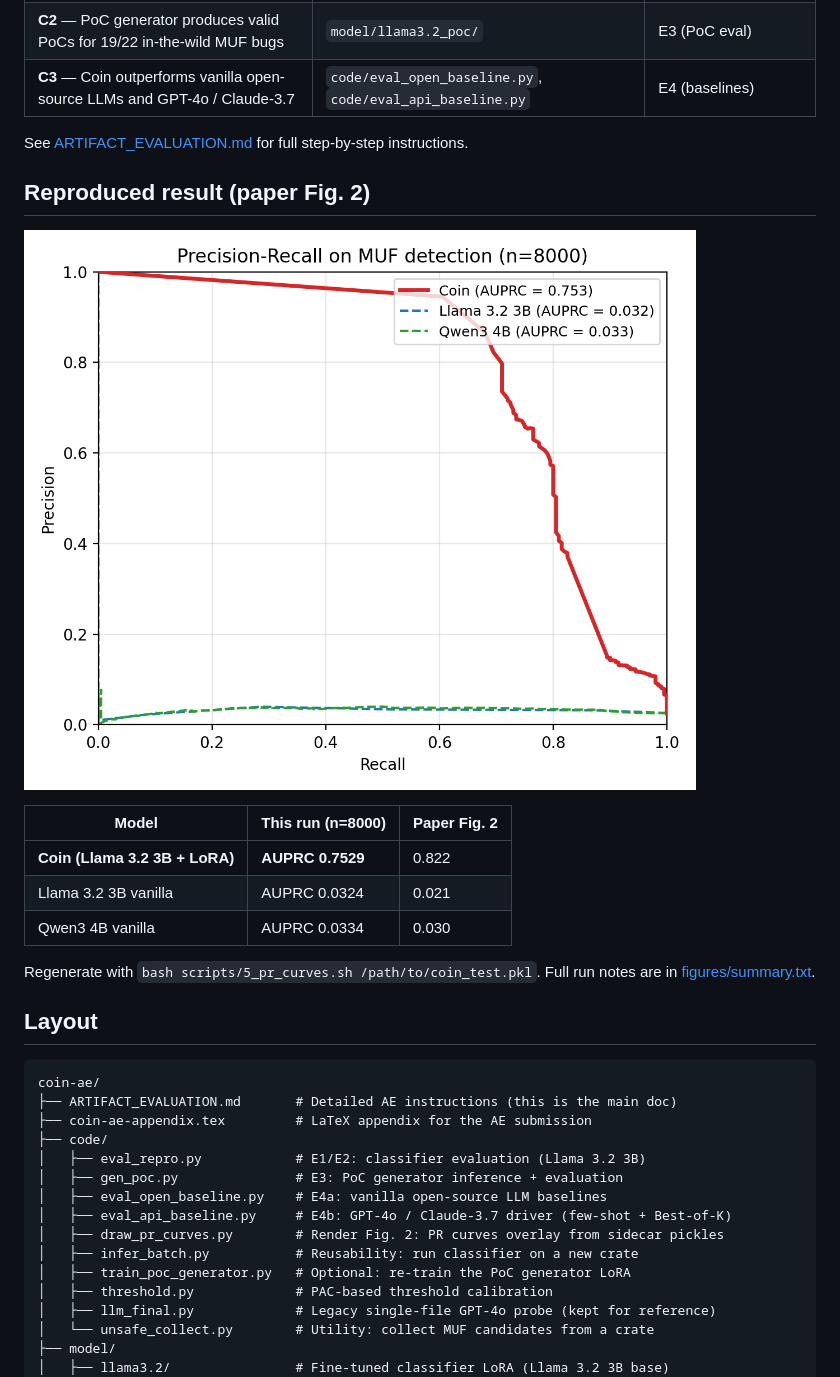
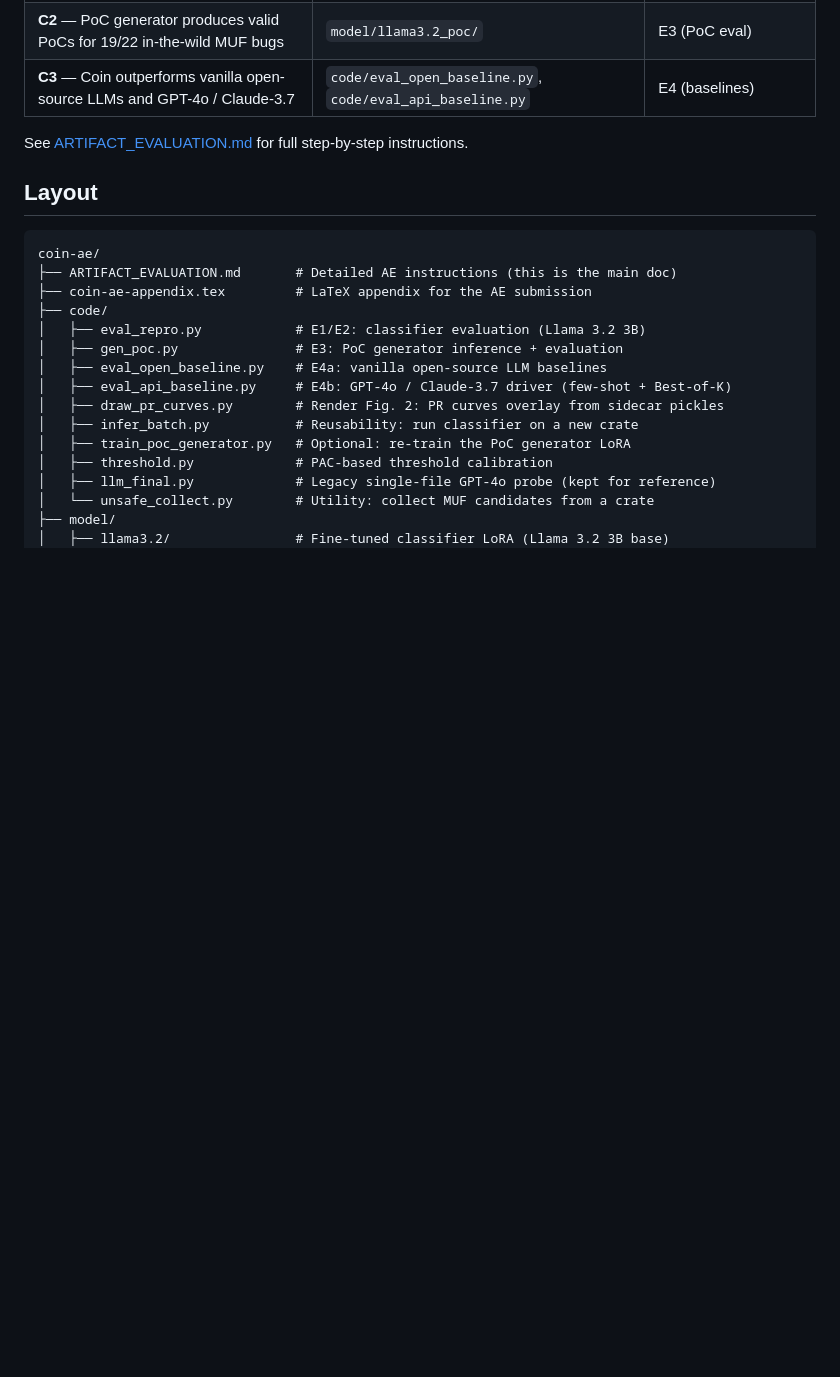
Before and after one commit to CXWorks/coin-ae, a Markdown page: README.md, the part around one of its changes. Drawn GitHub-style; blank space fills up the shorter version.

```diff
--- a/README.md
+++ b/README.md
@@ -11,19 +11,6 @@ This artifact reproduces the main results of the paper:
 | **C3** — Coin outperforms vanilla open-source LLMs and GPT-4o / Claude-3.7 | `code/eval_open_baseline.py`, `code/eval_api_baseline.py` | E4 (baselines) |
 
 See [ARTIFACT_EVALUATION.md](ARTIFACT_EVALUATION.md) for full step-by-step instructions.
-
-## Reproduced result (paper Fig. 2)
-
-![Precision-Recall on MUF detection](figures/pr_curves.png)
-
-| Model | This run (n=8000) | Paper Fig. 2 |
-|-------|-------------------|--------------|
-| **Coin (Llama 3.2 3B + LoRA)** | **AUPRC 0.7529** | 0.822 |
-| Llama 3.2 3B vanilla | AUPRC 0.0324 | 0.021 |
-| Qwen3 4B vanilla | AUPRC 0.0334 | 0.030 |
-
-Regenerate with `bash scripts/5_pr_curves.sh /path/to/coin_test.pkl`.
-Full run notes are in [figures/summary.txt](figures/summary.txt).
 
 ## Layout
 
```
Also changed, not shown: other parts of README.md (+1 -2 lines).
